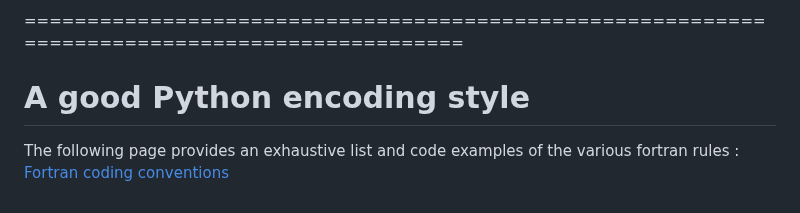
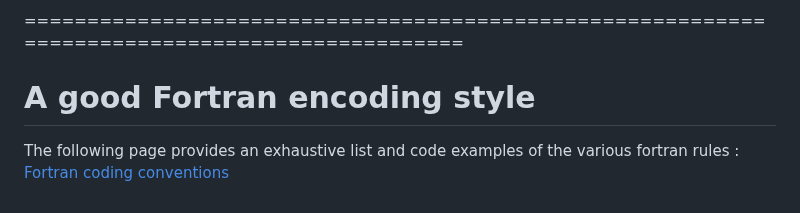
Before and after one commit to esthercrs/template_R, a Markdown page: scripts/README.md, the part around the change. Rendered like a GitHub page.

```diff
--- a/scripts/README.md
+++ b/scripts/README.md
@@ -719,6 +719,6 @@ y := f(x) # INVALID (y := f(x)) # Valide
 
 ==============================================================================================
 
-# A good Python encoding style
+# A good Fortran encoding style
 
 The following page provides an exhaustive list and code examples of the various fortran rules : [Fortran coding conventions](https://cccma.gitlab.io/classic_pages/info/conventions/)
```
